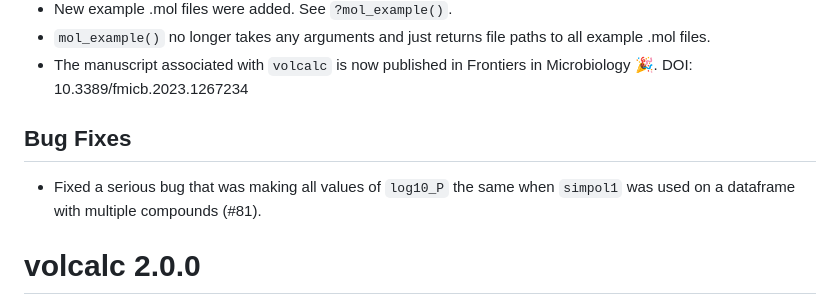
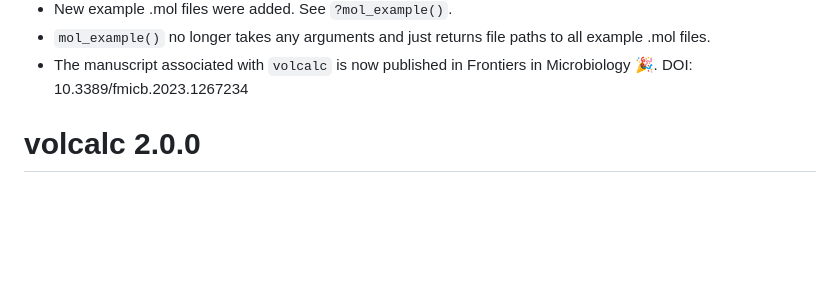
Before and after one commit to Meredith-Lab/volcalc, a Markdown page: NEWS.md, the part around the change. Drawn GitHub-style; blank space fills up the shorter version.

Commit message:
nevermind, don't put fix in NEWS becasue it was both introduced and fixed in what will be v2.1.0

```diff
--- a/NEWS.md
+++ b/NEWS.md
@@ -13,9 +13,6 @@
 * `mol_example()` no longer takes any arguments and just returns file paths to all example .mol files.
 * The manuscript associated with `volcalc` is now published in Frontiers in Microbiology 🎉. DOI: 10.3389/fmicb.2023.1267234
 
-## Bug Fixes
-
-* Fixed a serious bug that was making all values of `log10_P` the same when `simpol1` was used on a dataframe with multiple compounds (#81).
 
 # volcalc 2.0.0
 
```
